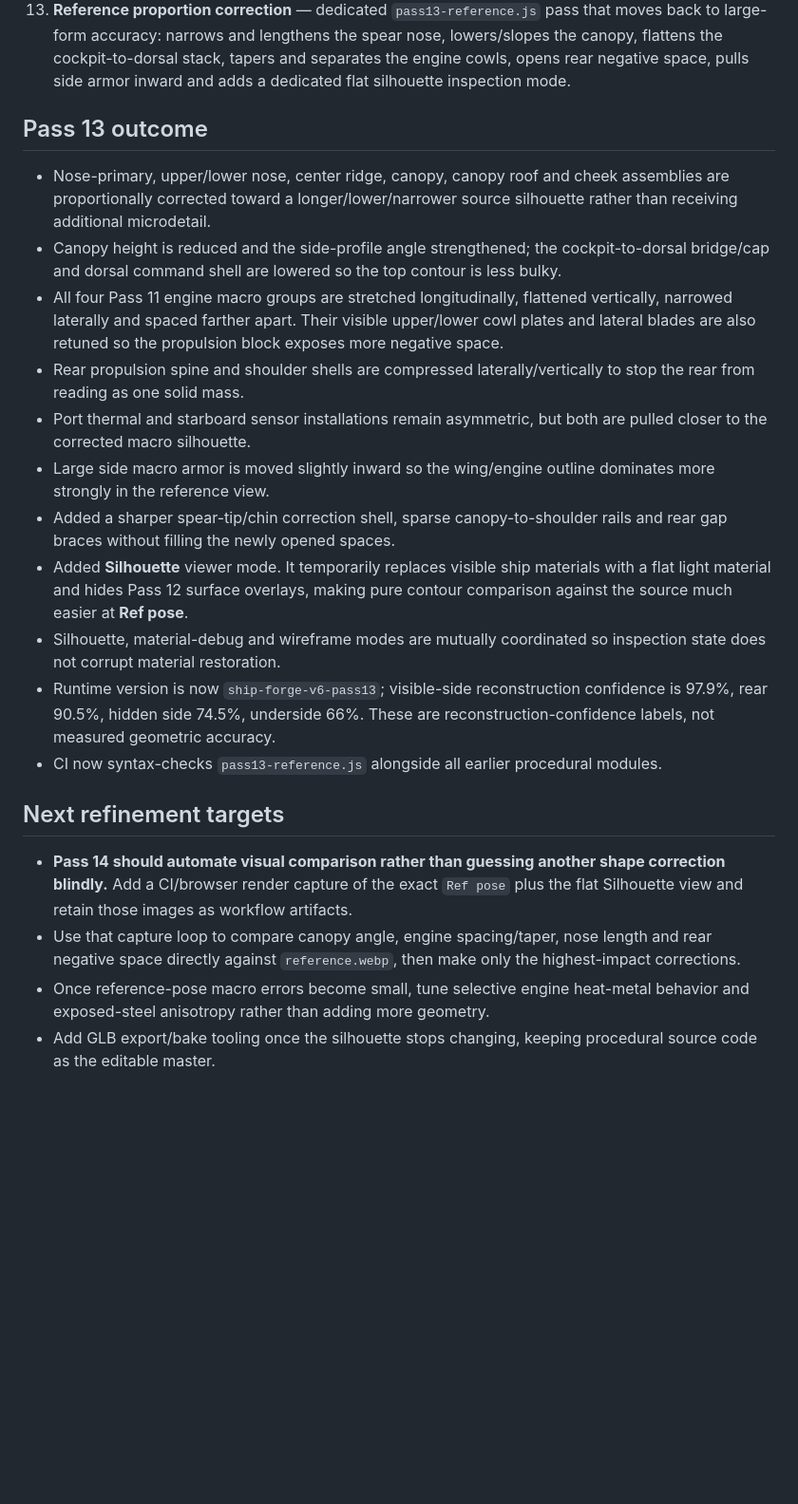
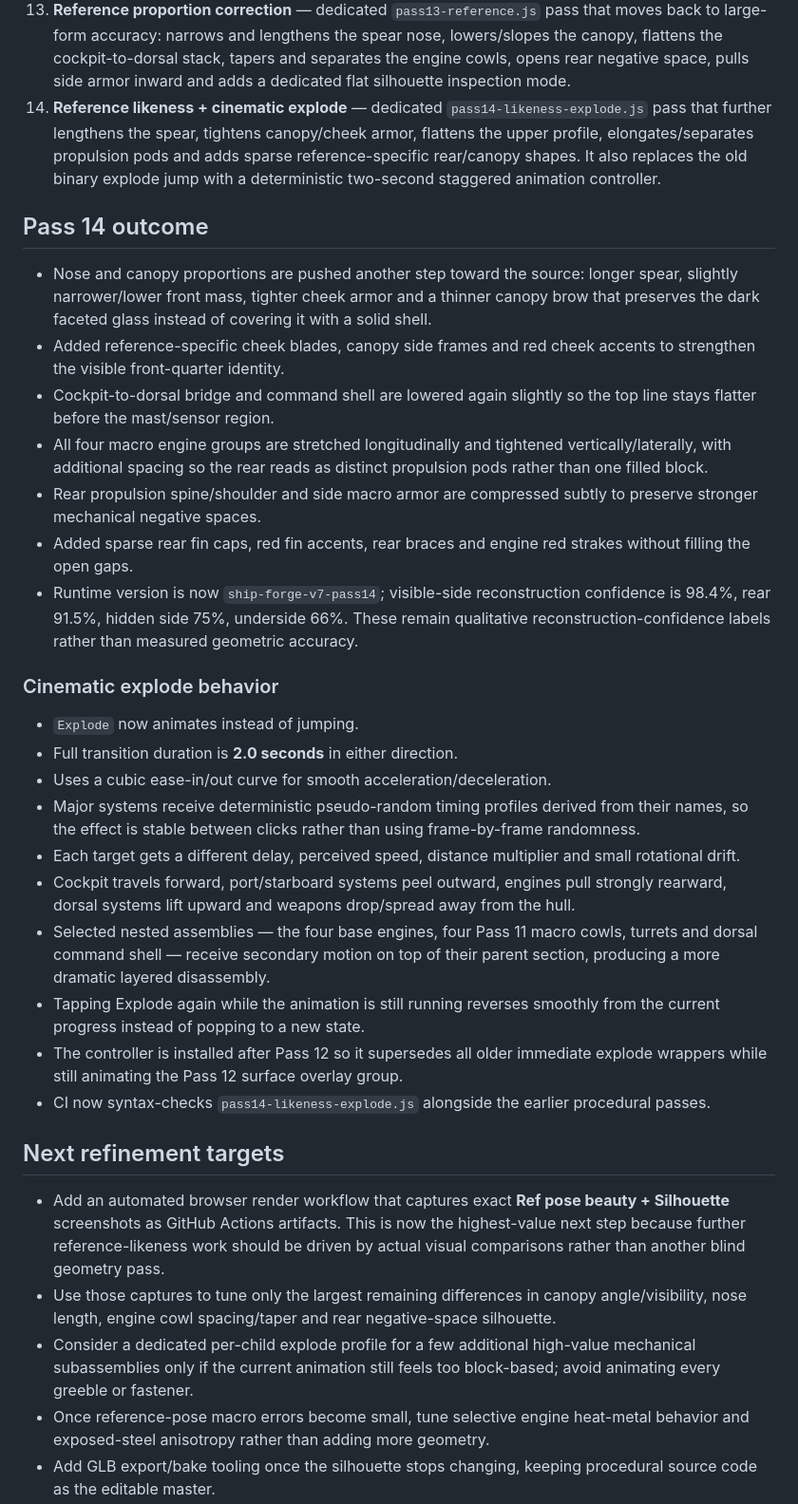
Before and after one commit to ntvibe/games, a Markdown page: ship-forge/reconstruction/PASS_LOG.md, the part around the change. Shown at 95% size. GitHub-like rendering; blank space fills up the shorter version.

Commit message:
Ship Forge: document pass 14 likeness and explode

```diff
--- a/ship-forge/reconstruction/PASS_LOG.md
+++ b/ship-forge/reconstruction/PASS_LOG.md
@@ -17,25 +17,36 @@ This folder follows the img2threejs reconstruction philosophy: code-only geometr
 11. **Macro shell reconstruction** — dedicated `11-pass11-macro-shells` system with segmented engine cowls, continuous cockpit-to-dorsal armor flow, unified rear propulsion bridge, authored side armor, dorsal command geometry and deliberate port/starboard asymmetry. Solid convex cowl fillers are disabled so engine negative space stays visible.
 12. **Surface realism** — dedicated runtime `pass12-surface.js` system with procedural roughness/micro-bump maps for UV-capable meshes, deterministic per-mesh material variation, heat bands, soot overlays, edge scuffs and a material-debug inspection mode.
 13. **Reference proportion correction** — dedicated `pass13-reference.js` pass that moves back to large-form accuracy: narrows and lengthens the spear nose, lowers/slopes the canopy, flattens the cockpit-to-dorsal stack, tapers and separates the engine cowls, opens rear negative space, pulls side armor inward and adds a dedicated flat silhouette inspection mode.
+14. **Reference likeness + cinematic explode** — dedicated `pass14-likeness-explode.js` pass that further lengthens the spear, tightens canopy/cheek armor, flattens the upper profile, elongates/separates propulsion pods and adds sparse reference-specific rear/canopy shapes. It also replaces the old binary explode jump with a deterministic two-second staggered animation controller.
 
-## Pass 13 outcome
+## Pass 14 outcome
 
-- Nose-primary, upper/lower nose, center ridge, canopy, canopy roof and cheek assemblies are proportionally corrected toward a longer/lower/narrower source silhouette rather than receiving additional microdetail.
-- Canopy height is reduced and the side-profile angle strengthened; the cockpit-to-dorsal bridge/cap and dorsal command shell are lowered so the top contour is less bulky.
-- All four Pass 11 engine macro groups are stretched longitudinally, flattened vertically, narrowed laterally and spaced farther apart. Their visible upper/lower cowl plates and lateral blades are also retuned so the propulsion block exposes more negative space.
-- Rear propulsion spine and shoulder shells are compressed laterally/vertically to stop the rear from reading as one solid mass.
-- Port thermal and starboard sensor installations remain asymmetric, but both are pulled closer to the corrected macro silhouette.
-- Large side macro armor is moved slightly inward so the wing/engine outline dominates more strongly in the reference view.
-- Added a sharper spear-tip/chin correction shell, sparse canopy-to-shoulder rails and rear gap braces without filling the newly opened spaces.
-- Added **Silhouette** viewer mode. It temporarily replaces visible ship materials with a flat light material and hides Pass 12 surface overlays, making pure contour comparison against the source much easier at **Ref pose**.
-- Silhouette, material-debug and wireframe modes are mutually coordinated so inspection state does not corrupt material restoration.
-- Runtime version is now `ship-forge-v6-pass13`; visible-side reconstruction confidence is 97.9%, rear 90.5%, hidden side 74.5%, underside 66%. These are reconstruction-confidence labels, not measured geometric accuracy.
-- CI now syntax-checks `pass13-reference.js` alongside all earlier procedural modules.
+- Nose and canopy proportions are pushed another step toward the source: longer spear, slightly narrower/lower front mass, tighter cheek armor and a thinner canopy brow that preserves the dark faceted glass instead of covering it with a solid shell.
+- Added reference-specific cheek blades, canopy side frames and red cheek accents to strengthen the visible front-quarter identity.
+- Cockpit-to-dorsal bridge and command shell are lowered again slightly so the top line stays flatter before the mast/sensor region.
+- All four macro engine groups are stretched longitudinally and tightened vertically/laterally, with additional spacing so the rear reads as distinct propulsion pods rather than one filled block.
+- Rear propulsion spine/shoulder and side macro armor are compressed subtly to preserve stronger mechanical negative spaces.
+- Added sparse rear fin caps, red fin accents, rear braces and engine red strakes without filling the open gaps.
+- Runtime version is now `ship-forge-v7-pass14`; visible-side reconstruction confidence is 98.4%, rear 91.5%, hidden side 75%, underside 66%. These remain qualitative reconstruction-confidence labels rather than measured geometric accuracy.
+
+### Cinematic explode behavior
+
+- `Explode` now animates instead of jumping.
+- Full transition duration is **2.0 seconds** in either direction.
+- Uses a cubic ease-in/out curve for smooth acceleration/deceleration.
+- Major systems receive deterministic pseudo-random timing profiles derived from their names, so the effect is stable between clicks rather than using frame-by-frame randomness.
+- Each target gets a different delay, perceived speed, distance multiplier and small rotational drift.
+- Cockpit travels forward, port/starboard systems peel outward, engines pull strongly rearward, dorsal systems lift upward and weapons drop/spread away from the hull.
+- Selected nested assemblies — the four base engines, four Pass 11 macro cowls, turrets and dorsal command shell — receive secondary motion on top of their parent section, producing a more dramatic layered disassembly.
+- Tapping Explode again while the animation is still running reverses smoothly from the current progress instead of popping to a new state.
+- The controller is installed after Pass 12 so it supersedes all older immediate explode wrappers while still animating the Pass 12 surface overlay group.
+- CI now syntax-checks `pass14-likeness-explode.js` alongside the earlier procedural passes.
 
 ## Next refinement targets
 
-- **Pass 14 should automate visual comparison rather than guessing another shape correction blindly.** Add a CI/browser render capture of the exact `Ref pose` plus the flat Silhouette view and retain those images as workflow artifacts.
-- Use that capture loop to compare canopy angle, engine spacing/taper, nose length and rear negative space directly against `reference.webp`, then make only the highest-impact corrections.
+- Add an automated browser render workflow that captures exact **Ref pose beauty + Silhouette** screenshots as GitHub Actions artifacts. This is now the highest-value next step because further reference-likeness work should be driven by actual visual comparisons rather than another blind geometry pass.
+- Use those captures to tune only the largest remaining differences in canopy angle/visibility, nose length, engine cowl spacing/taper and rear negative-space silhouette.
+- Consider a dedicated per-child explode profile for a few additional high-value mechanical subassemblies only if the current animation still feels too block-based; avoid animating every greeble or fastener.
 - Once reference-pose macro errors become small, tune selective engine heat-metal behavior and exposed-steel anisotropy rather than adding more geometry.
 - Add GLB export/bake tooling once the silhouette stops changing, keeping procedural source code as the editable master.
 - If additional top/rear/underside references become available, replace inferred geometry instead of refining guesses indefinitely.
```
